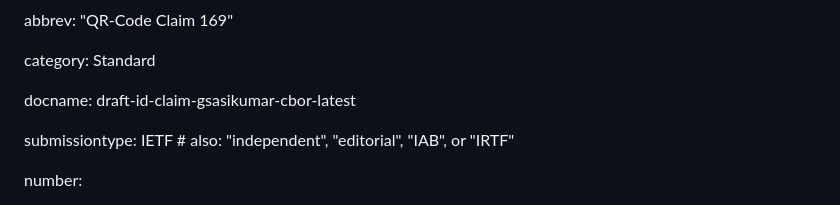
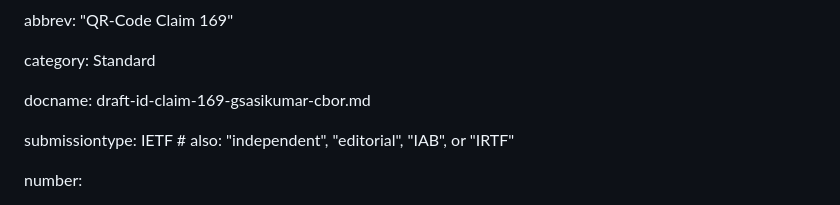
Before and after one commit to mosip/id-claim-169, a Markdown page: draft-id-claim-169-gsasikumar-cbor.md, the part around the change. Drawn GitHub-style.

Commit message:
Updated the docname

```diff
--- a/draft-id-claim-169-gsasikumar-cbor.md
+++ b/draft-id-claim-169-gsasikumar-cbor.md
@@ -5,7 +5,7 @@ abbrev: "QR-Code Claim 169"
 
 category: Standard
 
-docname: draft-id-claim-gsasikumar-cbor-latest
+docname: draft-id-claim-169-gsasikumar-cbor.md
 
 submissiontype: IETF  # also: "independent", "editorial", "IAB", or "IRTF"
 
```
